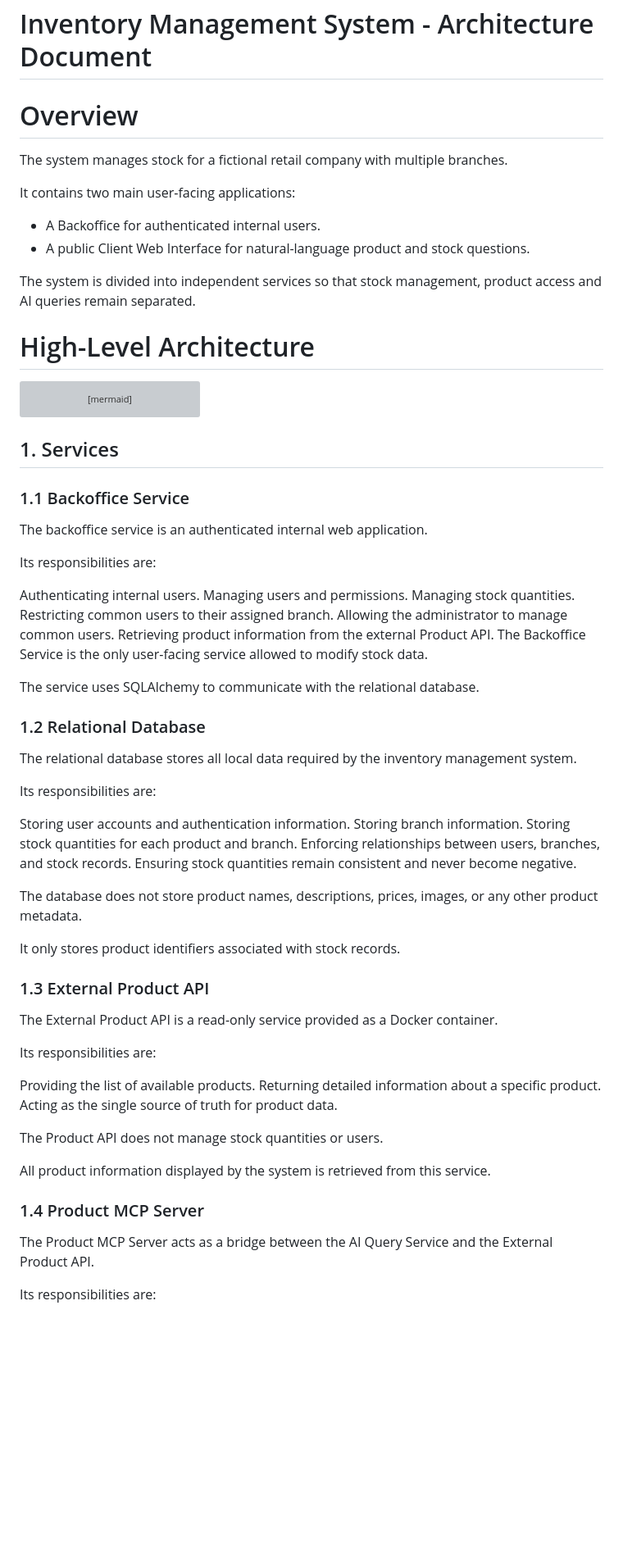
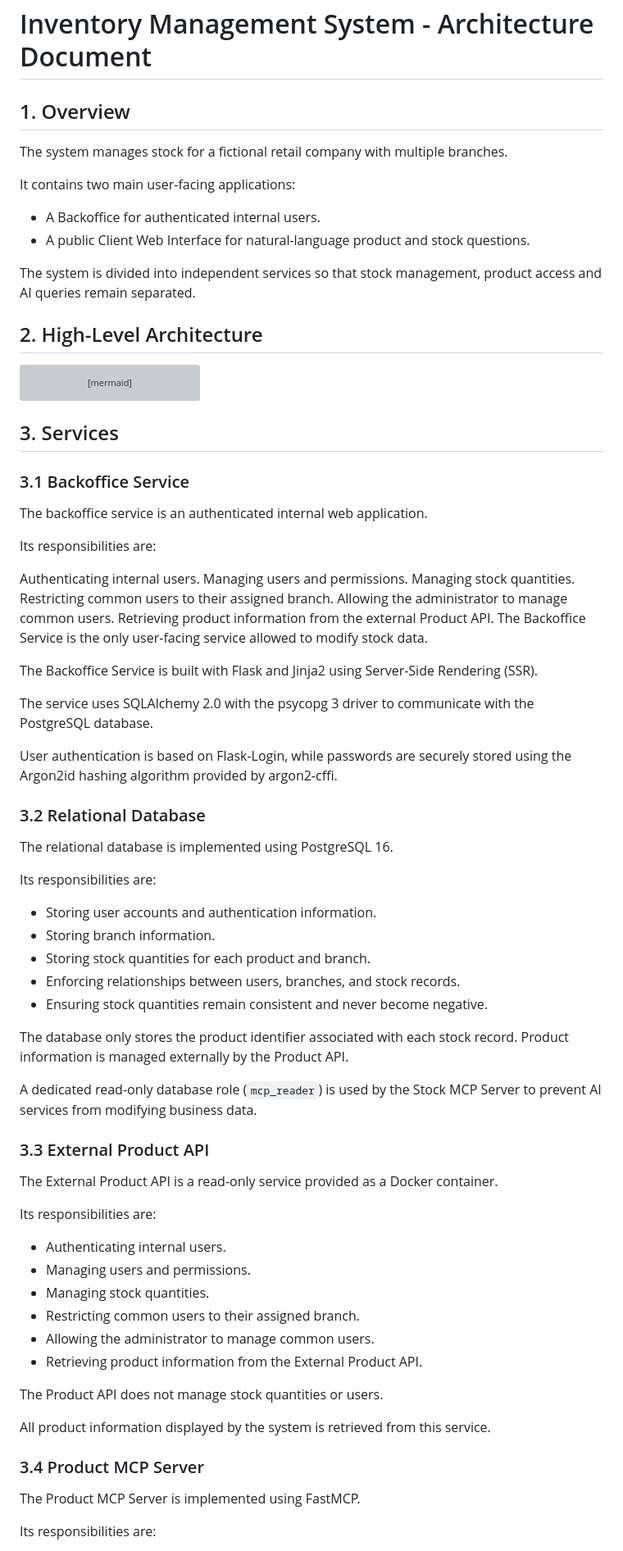
Before and after one commit to Chihaan/HBNtory, a Markdown page: docs/architecture.md, the part around one of its changes. Shown at 82% size. GitHub-like rendering; blank space fills up the shorter version; grey boxes are pictures that could not be loaded.

````diff
--- a/docs/architecture.md
+++ b/docs/architecture.md
@@ -1,6 +1,6 @@
 # Inventory Management System - Architecture Document
 
-# Overview
+## 1. Overview
 
 The system manages stock for a fictional retail company with multiple branches.
 
@@ -11,7 +11,7 @@ It contains two main user-facing applications:
 
 The system is divided into independent services so that stock management, product access and AI queries remain separated.
 
-# High-Level Architecture
+## 2. High-Level Architecture
 
 ```mermaid
 flowchart LR
@@ -40,9 +40,9 @@ flowchart LR
     ProductMCP --> ProductAPI
 ```
 
-## 1. Services
+## 3. Services
 
-### 1.1 Backoffice Service
+### 3.1 Backoffice Service
 
 The backoffice service is an authenticated internal web application.
 
@@ -56,44 +56,51 @@ Allowing the administrator to manage common users.
 Retrieving product information from the external Product API.
 The Backoffice Service is the only user-facing service allowed to modify stock data.
 
-The service uses SQLAlchemy to communicate with the relational database.
+The Backoffice Service is built with Flask and Jinja2 using Server-Side Rendering (SSR).
+
+The service uses SQLAlchemy 2.0 with the psycopg 3 driver to communicate with the PostgreSQL database.
+
+User authentication is based on Flask-Login, while passwords are securely stored using the Argon2id hashing algorithm provided by argon2-cffi.
 
 
-### 1.2 Relational Database
+### 3.2 Relational Database
 
-The relational database stores all local data required by the inventory management system.
+The relational database is implemented using PostgreSQL 16.
 
 Its responsibilities are:
 
-Storing user accounts and authentication information.
-Storing branch information.
-Storing stock quantities for each product and branch.
-Enforcing relationships between users, branches, and stock records.
-Ensuring stock quantities remain consistent and never become negative.
+- Storing user accounts and authentication information.
+- Storing branch information.
+- Storing stock quantities for each product and branch.
+- Enforcing relationships between users, branches, and stock records.
+- Ensuring stock quantities remain consistent and never become negative.
 
-The database does not store product names, descriptions, prices, images, or any other product metadata.
+The database only stores the product identifier associated with each stock record. Product information is managed externally by the Product API.
 
-It only stores product identifiers associated with stock records.
+A dedicated read-only database role (`mcp_reader`) is used by the Stock MCP Server to prevent AI services from modifying business data.
 
 
-### 1.3 External Product API
+### 3.3 External Product API
 
 The External Product API is a read-only service provided as a Docker container.
 
 Its responsibilities are:
 
-Providing the list of available products.
-Returning detailed information about a specific product.
-Acting as the single source of truth for product data.
+- Authenticating internal users.
+- Managing users and permissions.
+- Managing stock quantities.
+- Restricting common users to their assigned branch.
+- Allowing the administrator to manage common users.
+- Retrieving product information from the External Product API.
 
 The Product API does not manage stock quantities or users.
 
 All product information displayed by the system is retrieved from this service.
 
 
-### 1.4 Product MCP Server
+### 3.4 Product MCP Server
 
-The Product MCP Server acts as a bridge between the AI Query Service and the External Product API.
+The Product MCP Server is implemented using FastMCP.
 
 Its responsibilities are:
 
````
Also changed, not shown: other parts of docs/architecture.md (+121 -93 lines).
